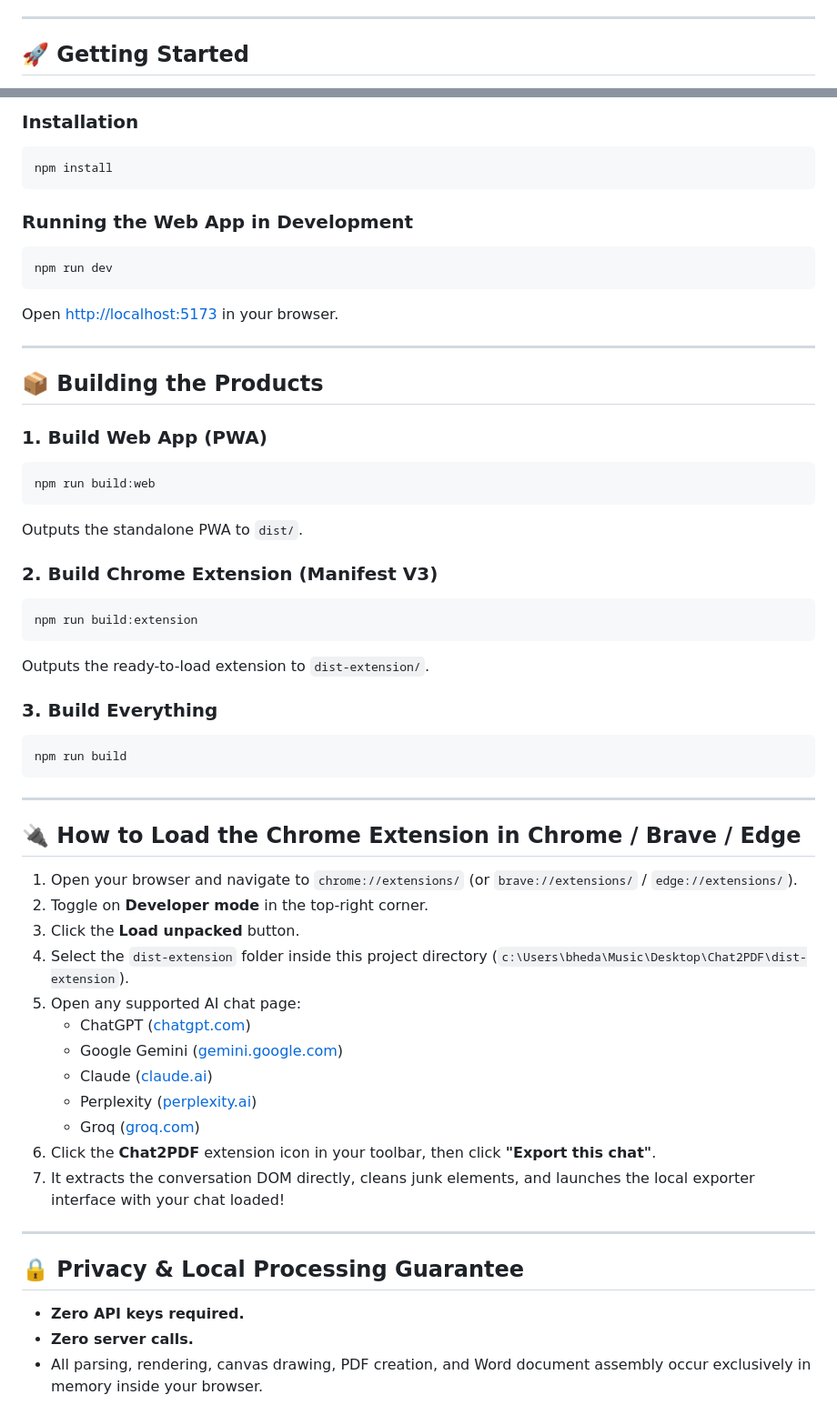
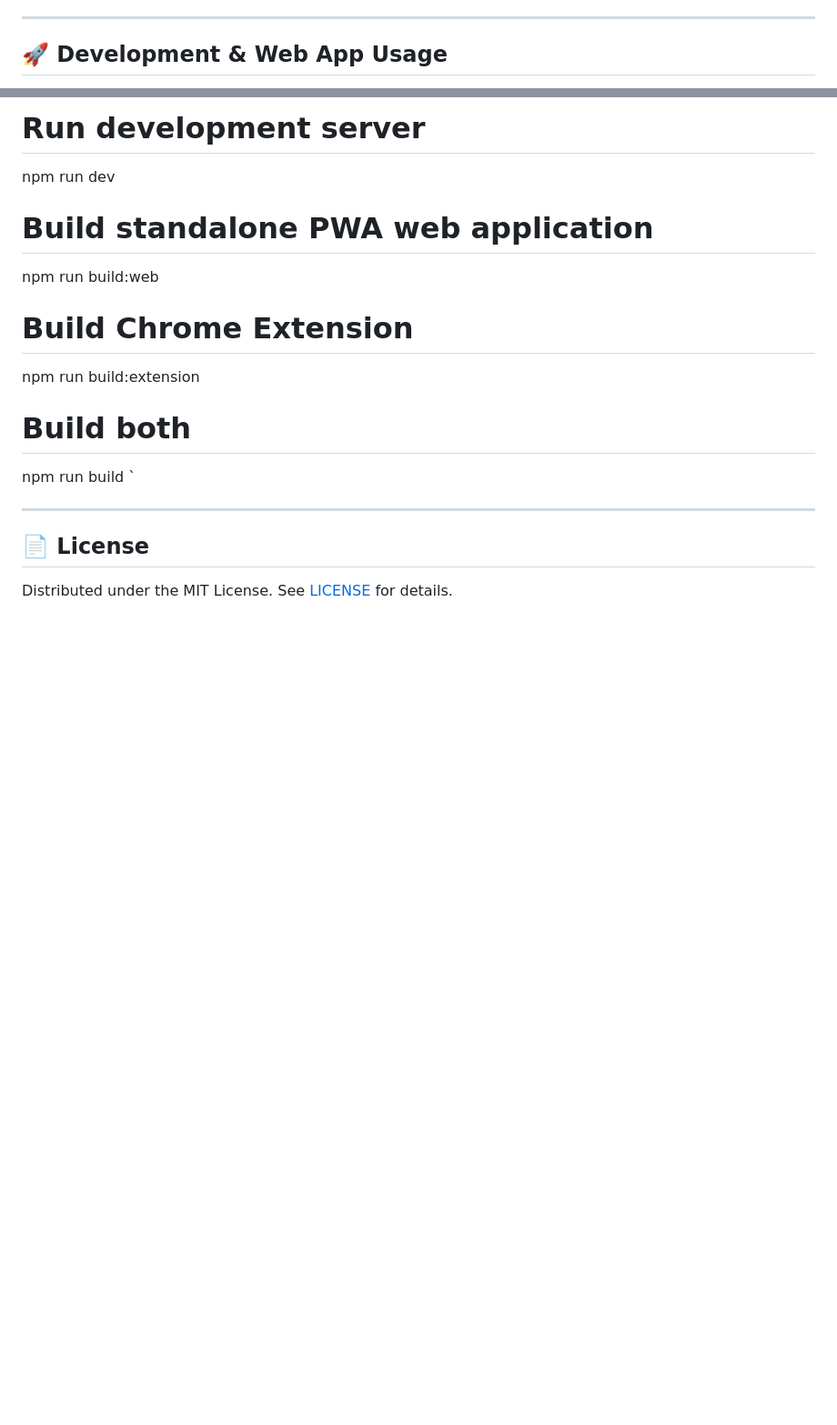
Before and after one commit to bhedanikhilkumar-code/chat2pdf, a Markdown page: README.md, 2 parts joined by grey strips. Shown at 91% size. Rendered like a GitHub page; blank space fills up the shorter version.

````diff
--- a/README.md
+++ b/README.md
@@ -90,5 +69,5 @@ Chat2PDF/
 
 ---
 
-## 🚀 Getting Started
+## 🚀 Development & Web App Usage
 
@@ -98,56 +77,19 @@ Chat2PDF/
 
-### Installation
-```bash
-npm install
-```
+# Run development server
+npm run dev
 
-### Running the Web App in Development
-```bash
-npm run dev
-```
-Open [http://localhost:5173](http://localhost:5173) in your browser.
+# Build standalone PWA web application
+npm run build:web
+
+# Build Chrome Extension
+npm run build:extension
+
+# Build both
+npm run build
+`
 
 ---
 
-## 📦 Building the Products
+## 📄 License
 
-### 1. Build Web App (PWA)
-```bash
-npm run build:web
-```
-Outputs the standalone PWA to `dist/`.
-
-### 2. Build Chrome Extension (Manifest V3)
-```bash
-npm run build:extension
-```
-Outputs the ready-to-load extension to `dist-extension/`.
-
-### 3. Build Everything
-```bash
-npm run build
-```
-
----
-
-## 🔌 How to Load the Chrome Extension in Chrome / Brave / Edge
-
-1. Open your browser and navigate to `chrome://extensions/` (or `brave://extensions/` / `edge://extensions/`).
-2. Toggle on **Developer mode** in the top-right corner.
-3. Click the **Load unpacked** button.
-4. Select the `dist-extension` folder inside this project directory (`c:\Users\bheda\Music\Desktop\Chat2PDF\dist-extension`).
-5. Open any supported AI chat page:
-   - ChatGPT ([chatgpt.com](https://chatgpt.com))
-   - Google Gemini ([gemini.google.com](https://gemini.google.com))
-   - Claude ([claude.ai](https://claude.ai))
-   - Perplexity ([perplexity.ai](https://www.perplexity.ai))
-   - Groq ([groq.com](https://groq.com))
-6. Click the **Chat2PDF** extension icon in your toolbar, then click **"Export this chat"**.
-7. It extracts the conversation DOM directly, cleans junk elements, and launches the local exporter interface with your chat loaded!
-
----
-
-## 🔒 Privacy & Local Processing Guarantee
-- **Zero API keys required.**
-- **Zero server calls.**
-- All parsing, rendering, canvas drawing, PDF creation, and Word document assembly occur exclusively in memory inside your browser.
+Distributed under the MIT License. See [LICENSE](LICENSE) for details.
````
Also changed, not shown: other parts of README.md (+45 -66 lines), docs/screenshots/01-input-step.png (added), docs/screenshots/02-preview-step.png (added), docs/screenshots/03-export-step.png (added), docs/screenshots/04-handwriting-controls.png (added).
